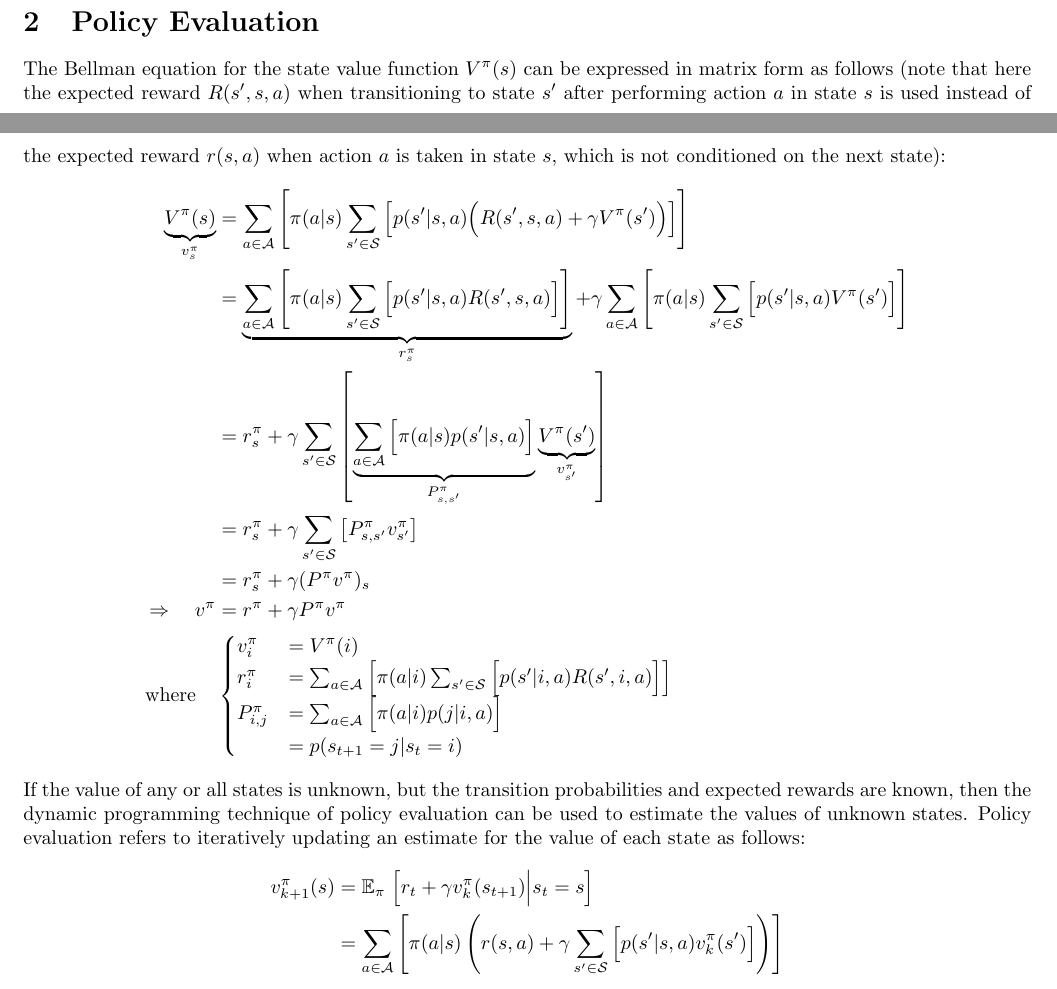
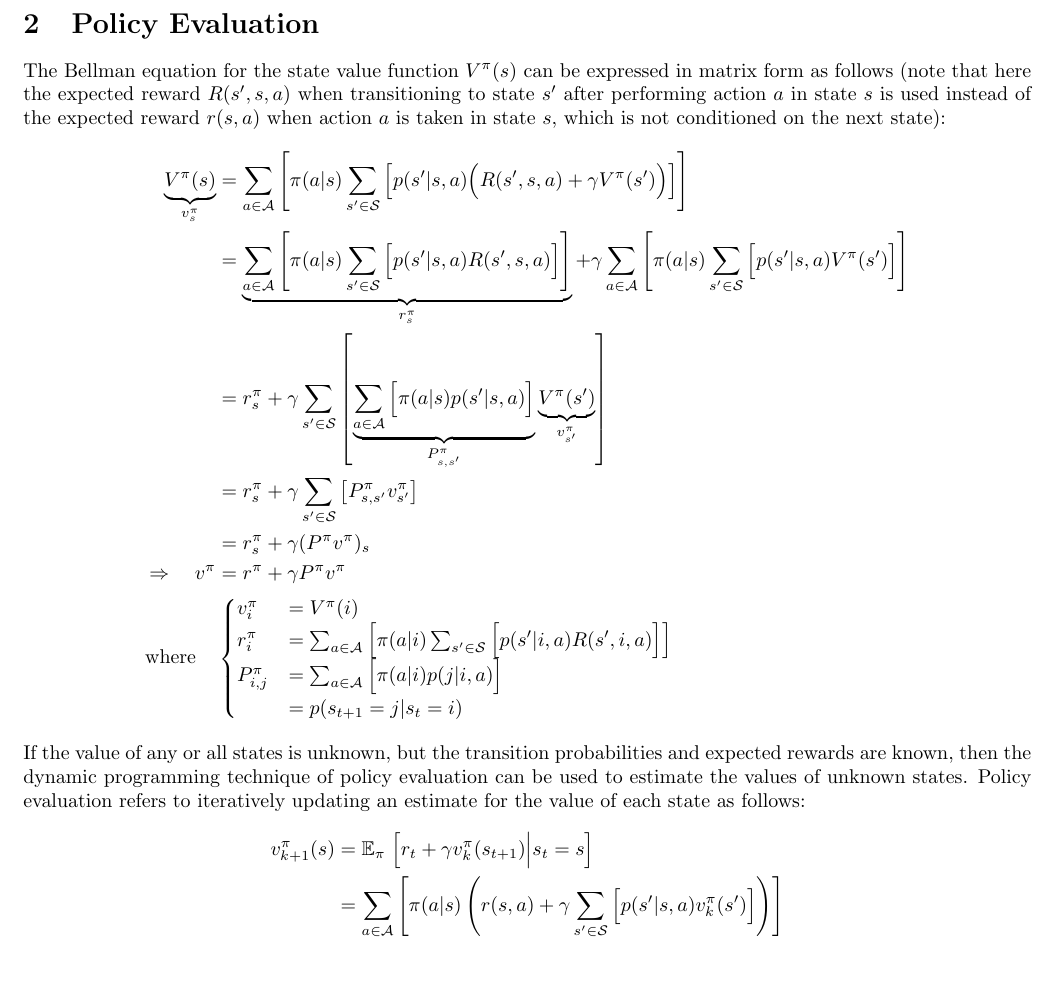
Before and after one commit to jakelevi1996/aims, a LaTeX document (scripts/course_5_rl/Report/report.tex): two parts of pages 2 and 3 of 8 before the commit and part of page 3 of 8 after it, the two joined at a grey line, cut so that both start at the same text. Compiled offline with pdfLaTeX.

Commit message:
Add page breaks

```diff
--- a/scripts/course_5_rl/Report/report.tex
+++ b/scripts/course_5_rl/Report/report.tex
@@ -22,6 +22,7 @@
 \maketitle
 \section{Introduction} \label{section:intro}
 \input{Sections/Intro.tex}
+\pagebreak
 \section{Policy Evaluation}
 \input{Sections/Policy_eval.tex}
 \section{Policy And Value Iteration}
```
Also changed, not shown: scripts/course_5_rl/Report/report.tex (1 more changed lines).
